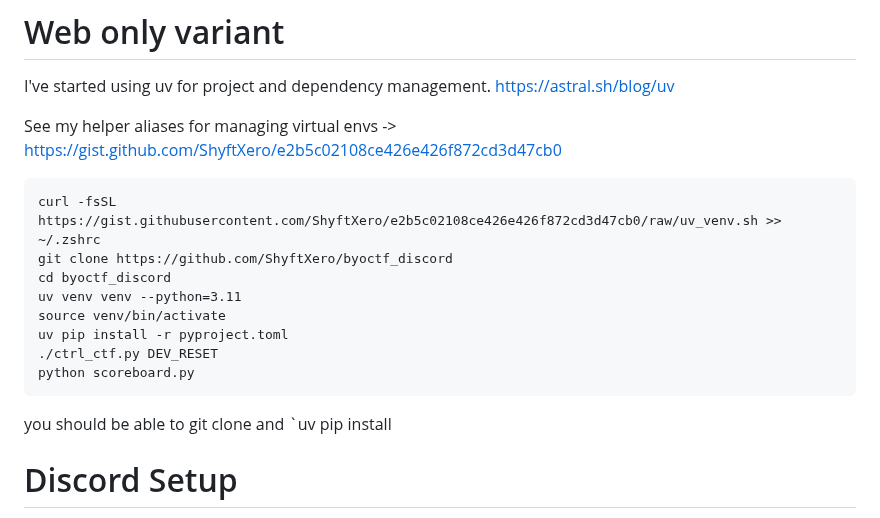
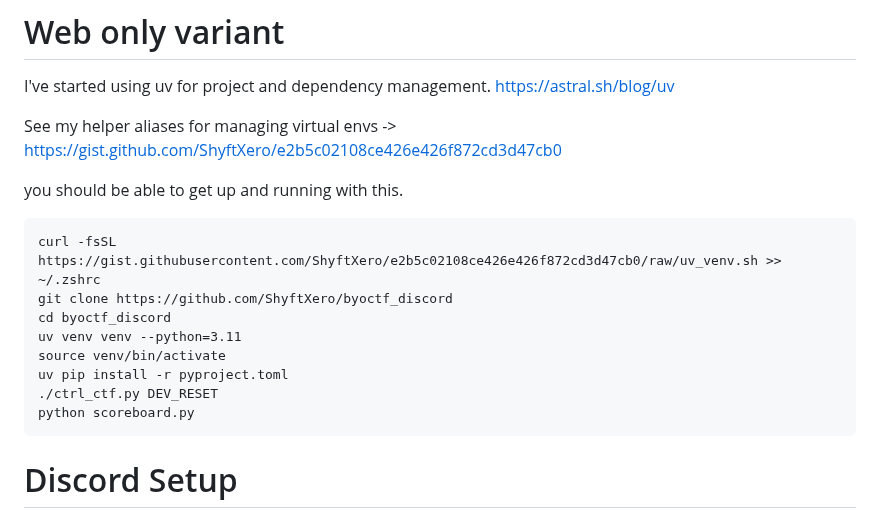
Before and after one commit to ShyftXero/byoctf_discord, a Markdown page: SETUP.md, the part around the change. Drawn GitHub-style.

````diff
--- a/SETUP.md
+++ b/SETUP.md
@@ -4,6 +4,7 @@ https://astral.sh/blog/uv
 
 See my helper aliases for managing virtual envs -> https://gist.github.com/ShyftXero/e2b5c02108ce426e426f872cd3d47cb0
 
+you should be able to get up and running with this.
 ```
 curl -fsSL https://gist.githubusercontent.com/ShyftXero/e2b5c02108ce426e426f872cd3d47cb0/raw/uv_venv.sh >> ~/.zshrc
 git clone https://github.com/ShyftXero/byoctf_discord
@@ -15,9 +16,6 @@ uv pip install -r pyproject.toml
 python scoreboard.py
 ```
 
-
-
-you should be able to git clone and `uv pip install
 
 # Discord Setup
 
````
